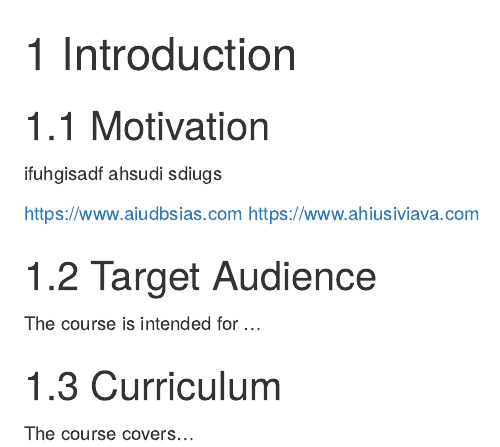
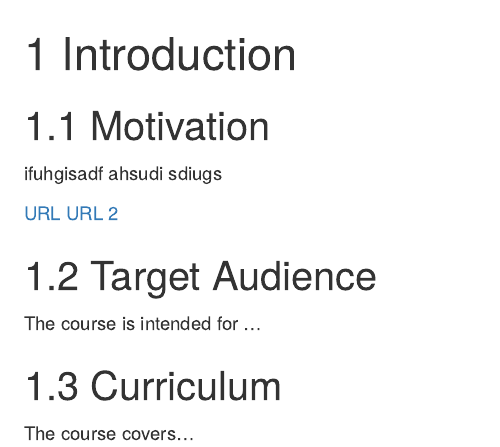
Before and after one commit to datatrail-jhu/DataTrail_Template, an R Markdown document (01-intro.Rmd): the page in a window 1100 px wide, from its top. Rendered offline with R 4.5, knitr and Pandoc, with nearby package versions; drawn as R Markdown's standard HTML page in place of the format the file asks for; some code elsewhere in the file could not run offline.

Commit message:
Why aren't these urls failing?

```diff
--- a/01-intro.Rmd
+++ b/01-intro.Rmd
@@ -11,8 +11,8 @@ ifuhgisadf
 ahsudi
 sdiugs
 
-https://www.aiudbsias.com
-https://www.ahiusiviava.com
+[URL ](https://www.aiudbsias.com)
+[URL 2](https://www.ahiusiviava.com)
 
 ## Target Audience
 
```
